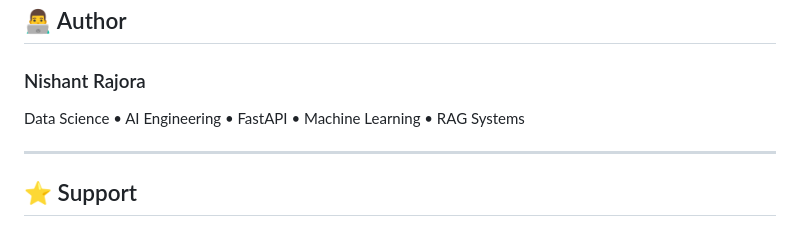
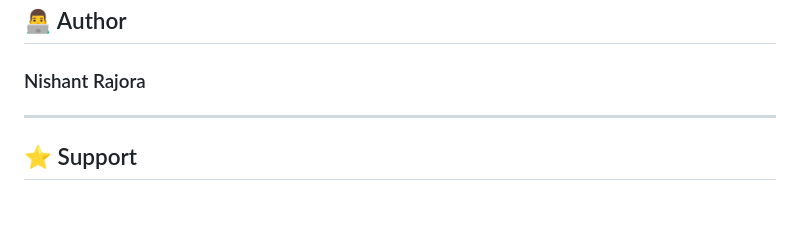
Before and after one commit to NishantRajora/YT---ChatBot, a Markdown page: README.md, the part around the change. Drawn GitHub-style.

```diff
--- a/README.md
+++ b/README.md
@@ -315,8 +315,6 @@ What are the speaker's conclusions?
 
 ### Nishant Rajora
 
-Data Science • AI Engineering • FastAPI • Machine Learning • RAG Systems
-
 ---
 
 ## ⭐ Support
```
